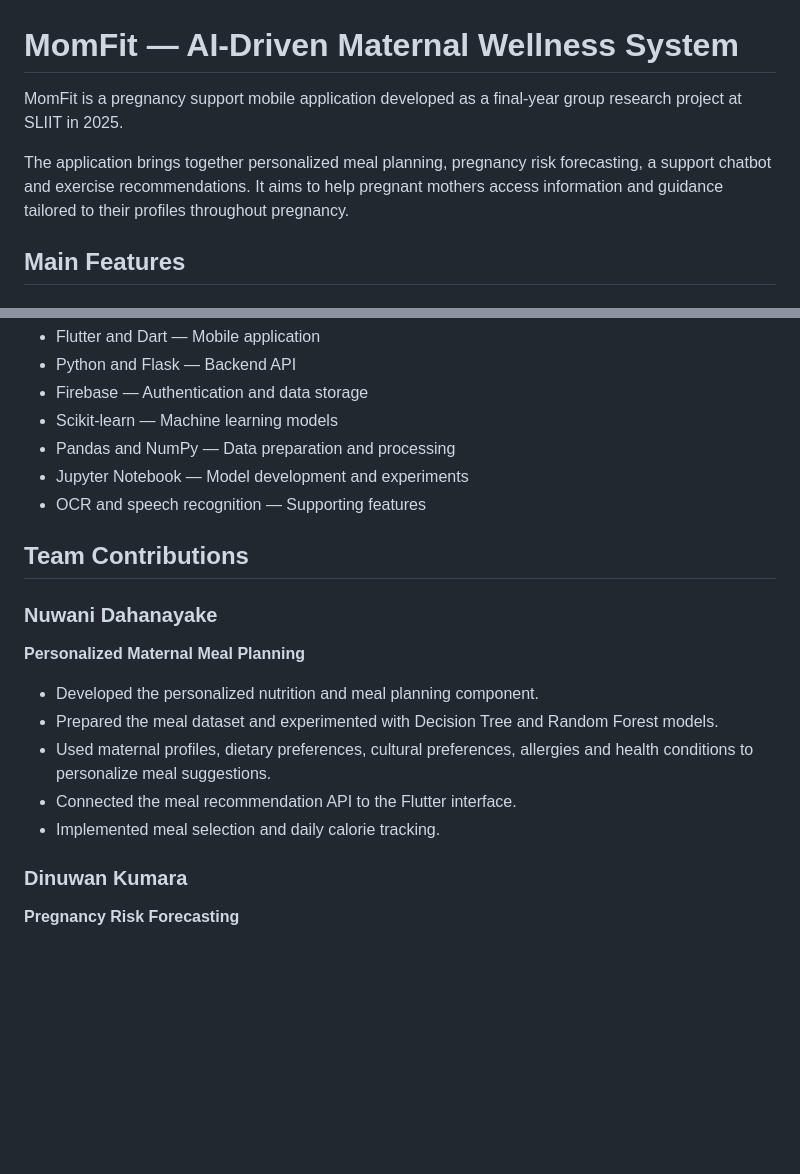
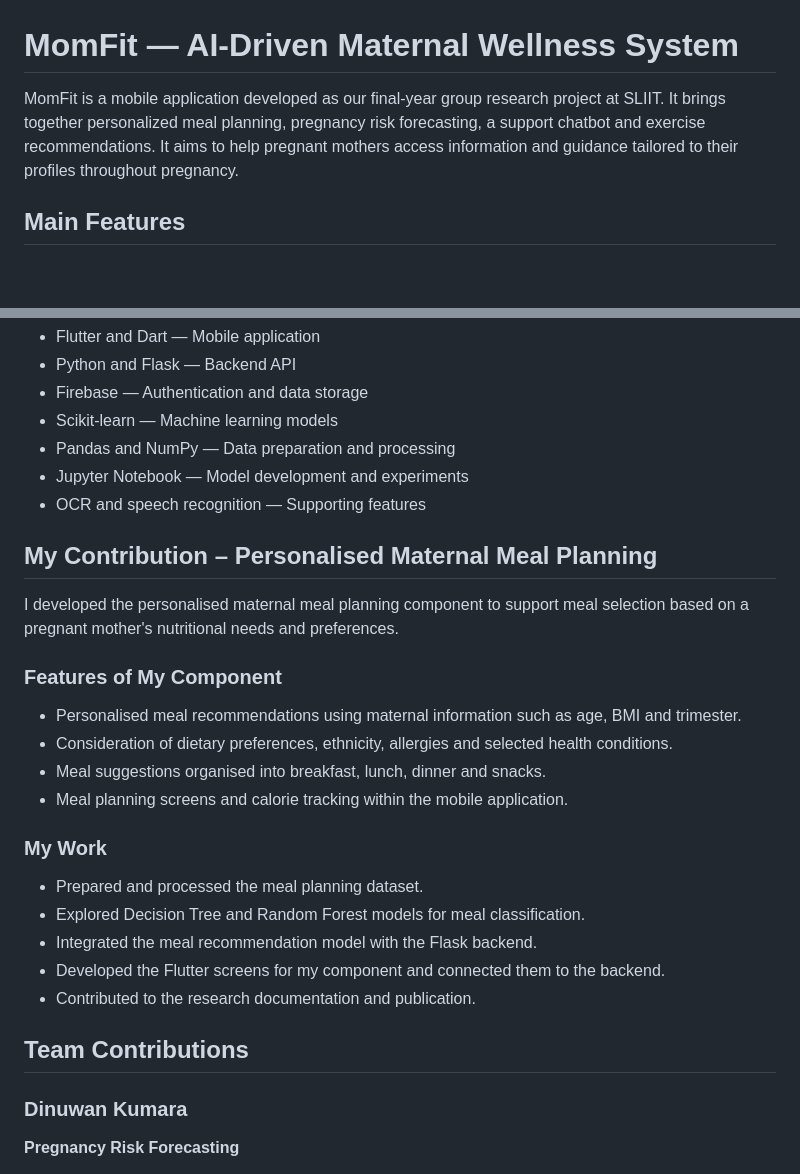
Before and after one commit to Nuwani25/MomFit, a Markdown page: README.md, 2 parts joined by grey strips. Drawn GitHub-style; blank space fills up the shorter version.

```diff
--- a/README.md
+++ b/README.md
@@ -1,8 +1,6 @@
 # MomFit — AI-Driven Maternal Wellness System
 
-MomFit is a pregnancy support mobile application developed as a final-year group research project at SLIIT in 2025.
-
-The application brings together personalized meal planning, pregnancy risk forecasting, a support chatbot and exercise recommendations. It aims to help pregnant mothers access information and guidance tailored to their profiles throughout pregnancy.
+MomFit is a mobile application developed as our final-year group research project at SLIIT. It brings together personalized meal planning, pregnancy risk forecasting, a support chatbot and exercise recommendations. It aims to help pregnant mothers access information and guidance tailored to their profiles throughout pregnancy.
 
 ## Main Features
 
@@ -28,16 +26,26 @@ Identifies maternal health risks and recommends exercises based on the mother's
 - Jupyter Notebook — Model development and experiments
 - OCR and speech recognition — Supporting features
 
+## My Contribution – Personalised Maternal Meal Planning
+
+I developed the personalised maternal meal planning component to support meal selection based on a pregnant mother's nutritional needs and preferences.
+
+### Features of My Component
+
+- Personalised meal recommendations using maternal information such as age, BMI and trimester.
+- Consideration of dietary preferences, ethnicity, allergies and selected health conditions.
+- Meal suggestions organised into breakfast, lunch, dinner and snacks.
+- Meal planning screens and calorie tracking within the mobile application.
+
+### My Work
+
+- Prepared and processed the meal planning dataset.
+- Explored Decision Tree and Random Forest models for meal classification.
+- Integrated the meal recommendation model with the Flask backend.
+- Developed the Flutter screens for my component and connected them to the backend.
+- Contributed to the research documentation and publication.
+
 ## Team Contributions
-
-### Nuwani Dahanayake
-**Personalized Maternal Meal Planning**
-
-- Developed the personalized nutrition and meal planning component.
-- Prepared the meal dataset and experimented with Decision Tree and Random Forest models.
-- Used maternal profiles, dietary preferences, cultural preferences, allergies and health conditions to personalize meal suggestions.
-- Connected the meal recommendation API to the Flutter interface.
-- Implemented meal selection and daily calorie tracking.
 
 ### Dinuwan Kumara
 **Pregnancy Risk Forecasting**
```
